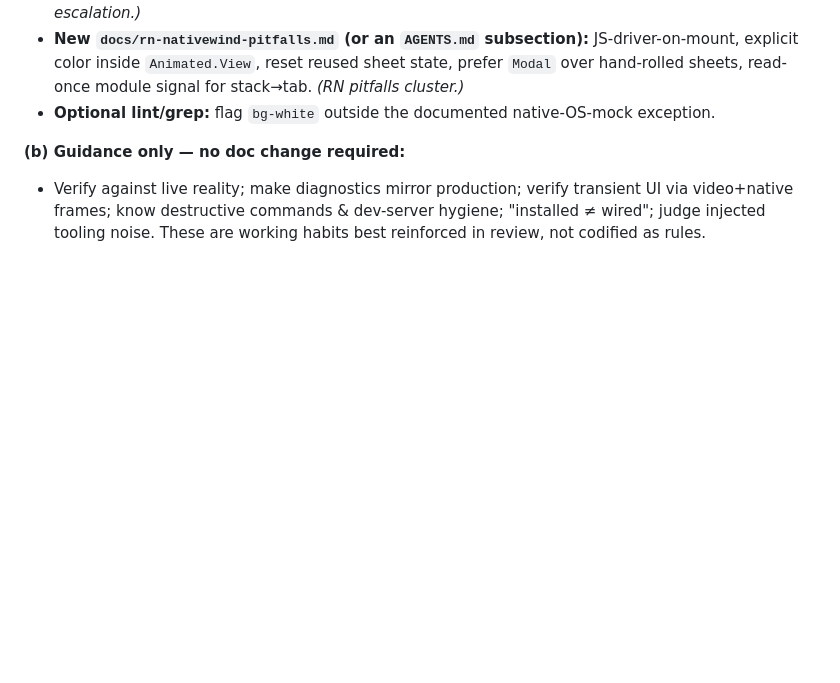
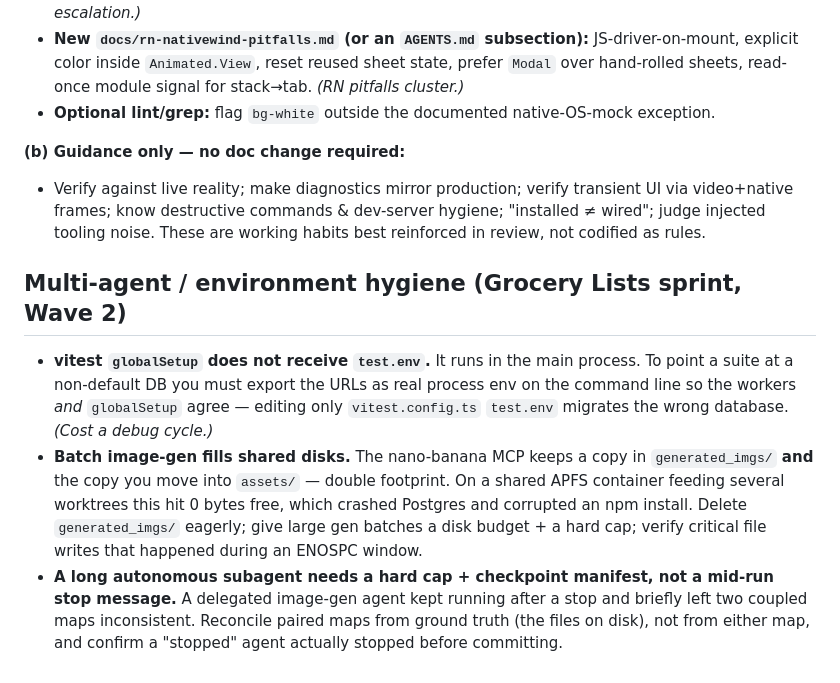
Before and after one commit to jordangaston/harvest, a Markdown page: docs/harvest-principles.md, the part around the change. Rendered like a GitHub page; blank space fills up the shorter version.

Commit message:
docs: capture grocery-sprint env/multi-agent lessons in harvest-principles
Co-Authored-By: Claude Opus 4.8 (1M context) <noreply@anthropic.com>

```diff
--- a/docs/harvest-principles.md
+++ b/docs/harvest-principles.md
@@ -155,3 +155,16 @@ Every principle is traceable to a concrete moment; the evidence is cited.
 
 **(b) Guidance only — no doc change required:**
 - Verify against live reality; make diagnostics mirror production; verify transient UI via video+native frames; know destructive commands & dev-server hygiene; "installed ≠ wired"; judge injected tooling noise. These are working habits best reinforced in review, not codified as rules.
+
+## Multi-agent / environment hygiene (Grocery Lists sprint, Wave 2)
+- **vitest `globalSetup` does not receive `test.env`.** It runs in the main process. To point a suite at a
+  non-default DB you must export the URLs as real process env on the command line so the workers *and*
+  `globalSetup` agree — editing only `vitest.config.ts` `test.env` migrates the wrong database. *(Cost a debug cycle.)*
+- **Batch image-gen fills shared disks.** The nano-banana MCP keeps a copy in `generated_imgs/` **and** the copy
+  you move into `assets/` — double footprint. On a shared APFS container feeding several worktrees this hit 0 bytes
+  free, which crashed Postgres and corrupted an npm install. Delete `generated_imgs/` eagerly; give large gen
+  batches a disk budget + a hard cap; verify critical file writes that happened during an ENOSPC window.
+- **A long autonomous subagent needs a hard cap + checkpoint manifest, not a mid-run stop message.** A delegated
+  image-gen agent kept running after a stop and briefly left two coupled maps inconsistent. Reconcile paired maps
+  from ground truth (the files on disk), not from either map, and confirm a "stopped" agent actually stopped
+  before committing.
```
